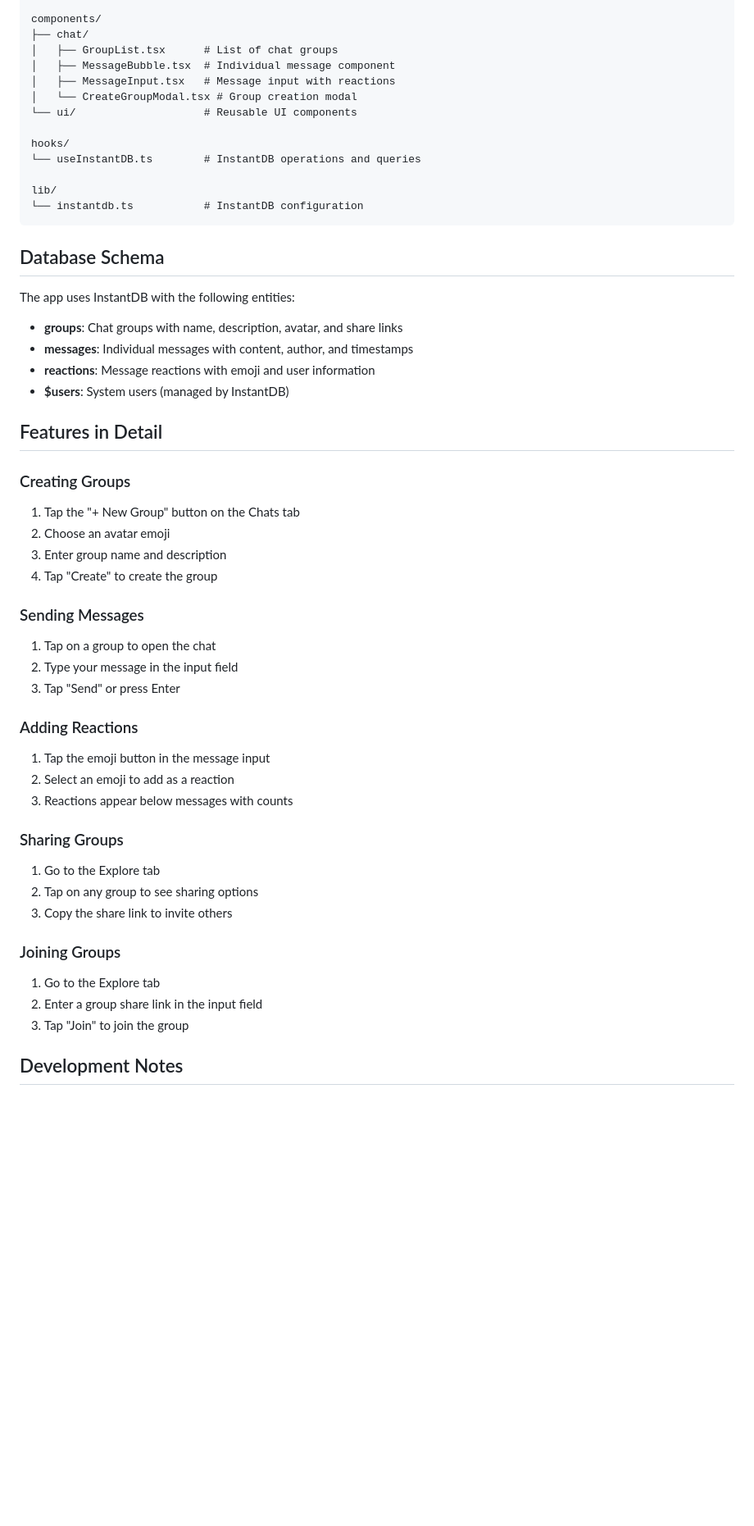
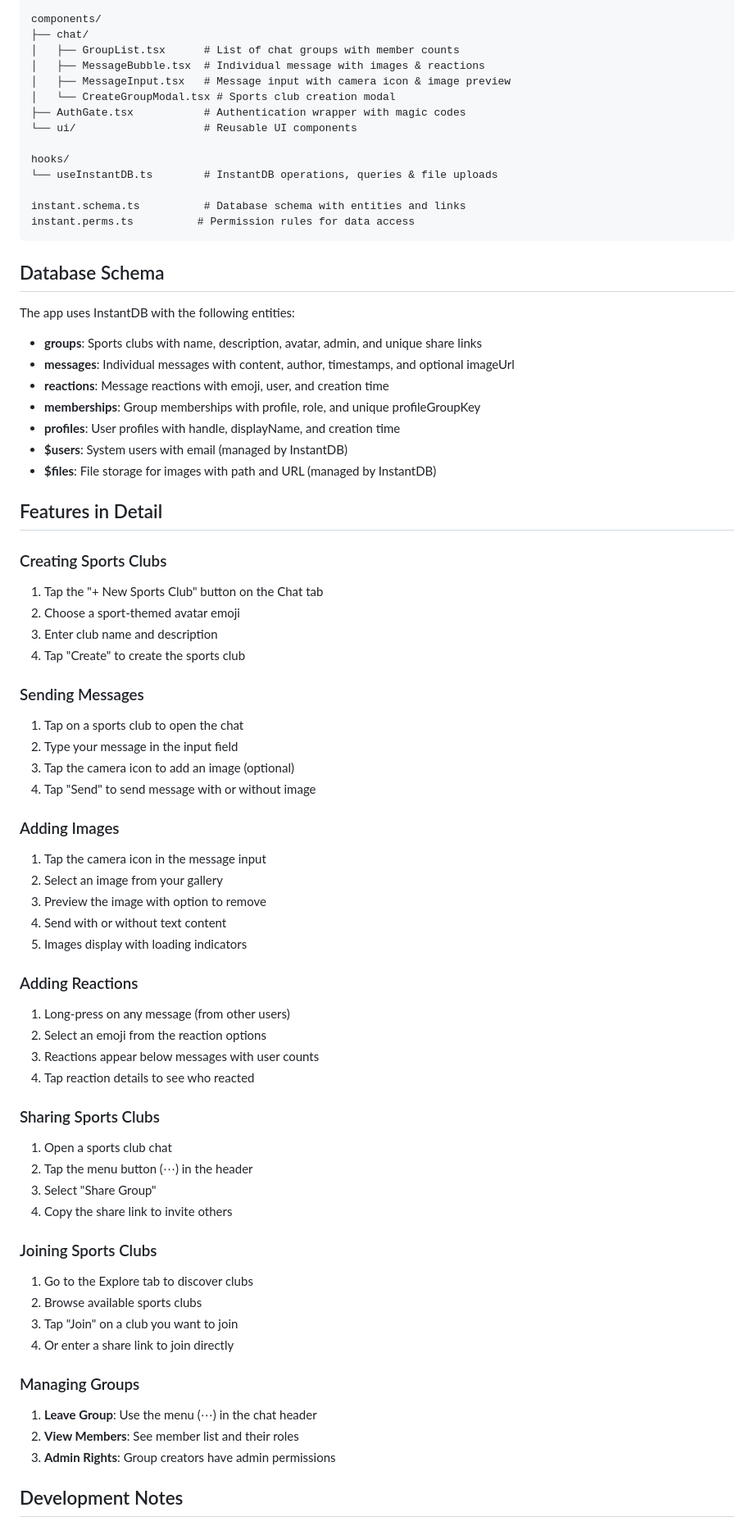
Before and after one commit to truongduyng/futkui, a Markdown page: README.md, the part around one of its changes. Shown at 82% size. Rendered like a GitHub page; blank space fills up the shorter version.

Commit message:
Enhance README: update app description, improve feature details, and refine structure for sports club context

````diff
--- a/README.md
+++ b/README.md
@@ -82,55 +99,75 @@ app/
 
 components/
 ├── chat/
-│   ├── GroupList.tsx      # List of chat groups
-│   ├── MessageBubble.tsx  # Individual message component
-│   ├── MessageInput.tsx   # Message input with reactions
-│   └── CreateGroupModal.tsx # Group creation modal
+│   ├── GroupList.tsx      # List of chat groups with member counts
+│   ├── MessageBubble.tsx  # Individual message with images & reactions
+│   ├── MessageInput.tsx   # Message input with camera icon & image preview
+│   └── CreateGroupModal.tsx # Sports club creation modal
+├── AuthGate.tsx           # Authentication wrapper with magic codes
 └── ui/                    # Reusable UI components
 
 hooks/
-└── useInstantDB.ts        # InstantDB operations and queries
+└── useInstantDB.ts        # InstantDB operations, queries & file uploads
 
-lib/
-└── instantdb.ts           # InstantDB configuration
+instant.schema.ts          # Database schema with entities and links
+instant.perms.ts          # Permission rules for data access
 ```
 
 ## Database Schema
 
 The app uses InstantDB with the following entities:
 
-- **groups**: Chat groups with name, description, avatar, and share links
-- **messages**: Individual messages with content, author, and timestamps
-- **reactions**: Message reactions with emoji and user information
-- **$users**: System users (managed by InstantDB)
+- **groups**: Sports clubs with name, description, avatar, admin, and unique share links
+- **messages**: Individual messages with content, author, timestamps, and optional imageUrl
+- **reactions**: Message reactions with emoji, user, and creation time
+- **memberships**: Group memberships with profile, role, and unique profileGroupKey
+- **profiles**: User profiles with handle, displayName, and creation time
+- **$users**: System users with email (managed by InstantDB)
+- **$files**: File storage for images with path and URL (managed by InstantDB)
 
 ## Features in Detail
 
-### Creating Groups
-1. Tap the "+ New Group" button on the Chats tab
-2. Choose an avatar emoji
-3. Enter group name and description
-4. Tap "Create" to create the group
+### Creating Sports Clubs
+1. Tap the "+ New Sports Club" button on the Chat tab
+2. Choose a sport-themed avatar emoji
+3. Enter club name and description
+4. Tap "Create" to create the sports club
 
 ### Sending Messages
-1. Tap on a group to open the chat
+1. Tap on a sports club to open the chat
 2. Type your message in the input field
-3. Tap "Send" or press Enter
+3. Tap the camera icon to add an image (optional)
+4. Tap "Send" to send message with or without image
+
+### Adding Images
+1. Tap the camera icon in the message input
+2. Select an image from your gallery
+3. Preview the image with option to remove
+4. Send with or without text content
+5. Images display with loading indicators
 
 ### Adding Reactions
-1. Tap the emoji button in the message input
-2. Select an emoji to add as a reaction
-3. Reactions appear below messages with counts
+1. Long-press on any message (from other users)
+2. Select an emoji from the reaction options
+3. Reactions appear below messages with user counts
+4. Tap reaction details to see who reacted
 
-### Sharing Groups
-1. Go to the Explore tab
-2. Tap on any group to see sharing options
-3. Copy the share link to invite others
+### Sharing Sports Clubs
+1. Open a sports club chat
+2. Tap the menu button (⋯) in the header
+3. Select "Share Group"
+4. Copy the share link to invite others
 
-### Joining Groups
-1. Go to the Explore tab
-2. Enter a group share link in the input field
-3. Tap "Join" to join the group
+### Joining Sports Clubs
+1. Go to the Explore tab to discover clubs
+2. Browse available sports clubs
+3. Tap "Join" on a club you want to join
+4. Or enter a share link to join directly
+
+### Managing Groups
+1. **Leave Group**: Use the menu (⋯) in the chat header
+2. **View Members**: See member list and their roles
+3. **Admin Rights**: Group creators have admin permissions
 
 ## Development Notes
 
````
Also changed, not shown: other parts of README.md (+59 -29 lines).
